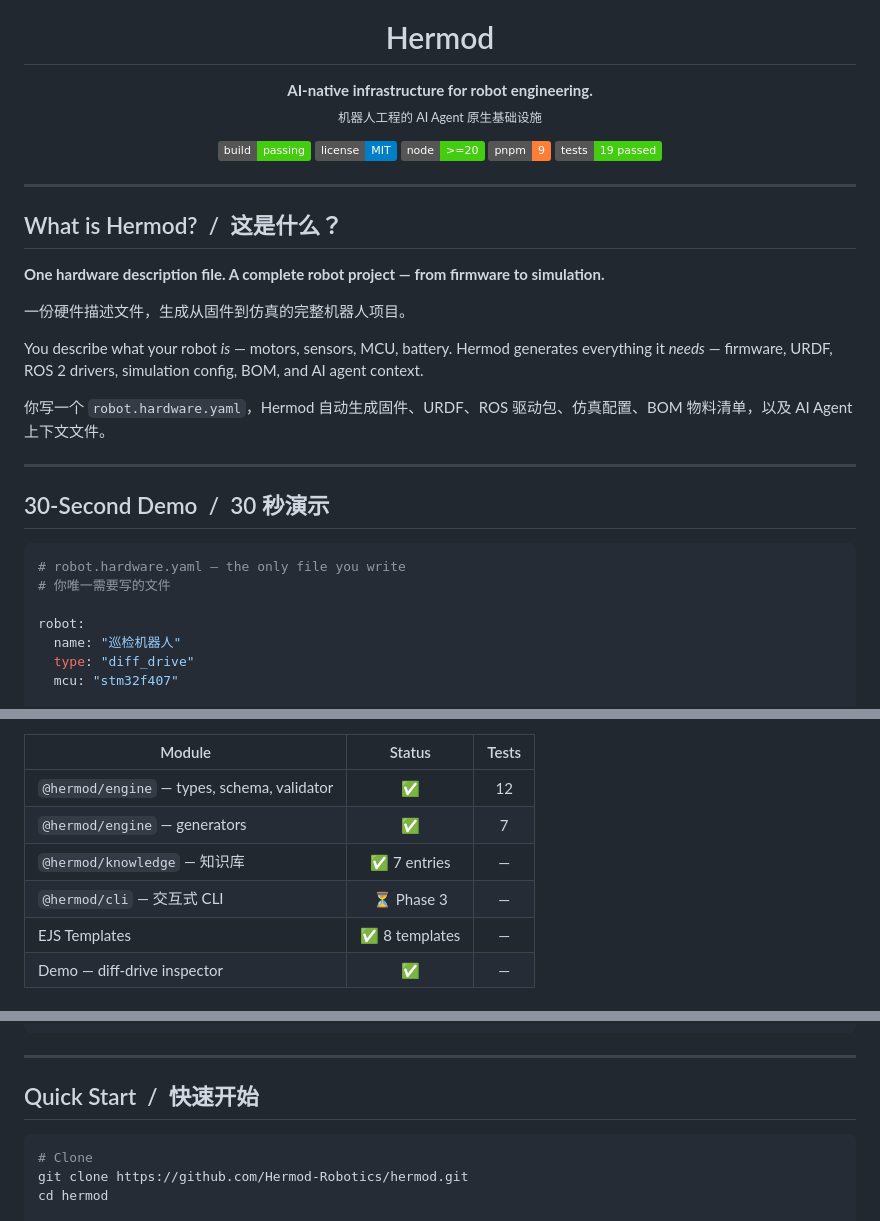
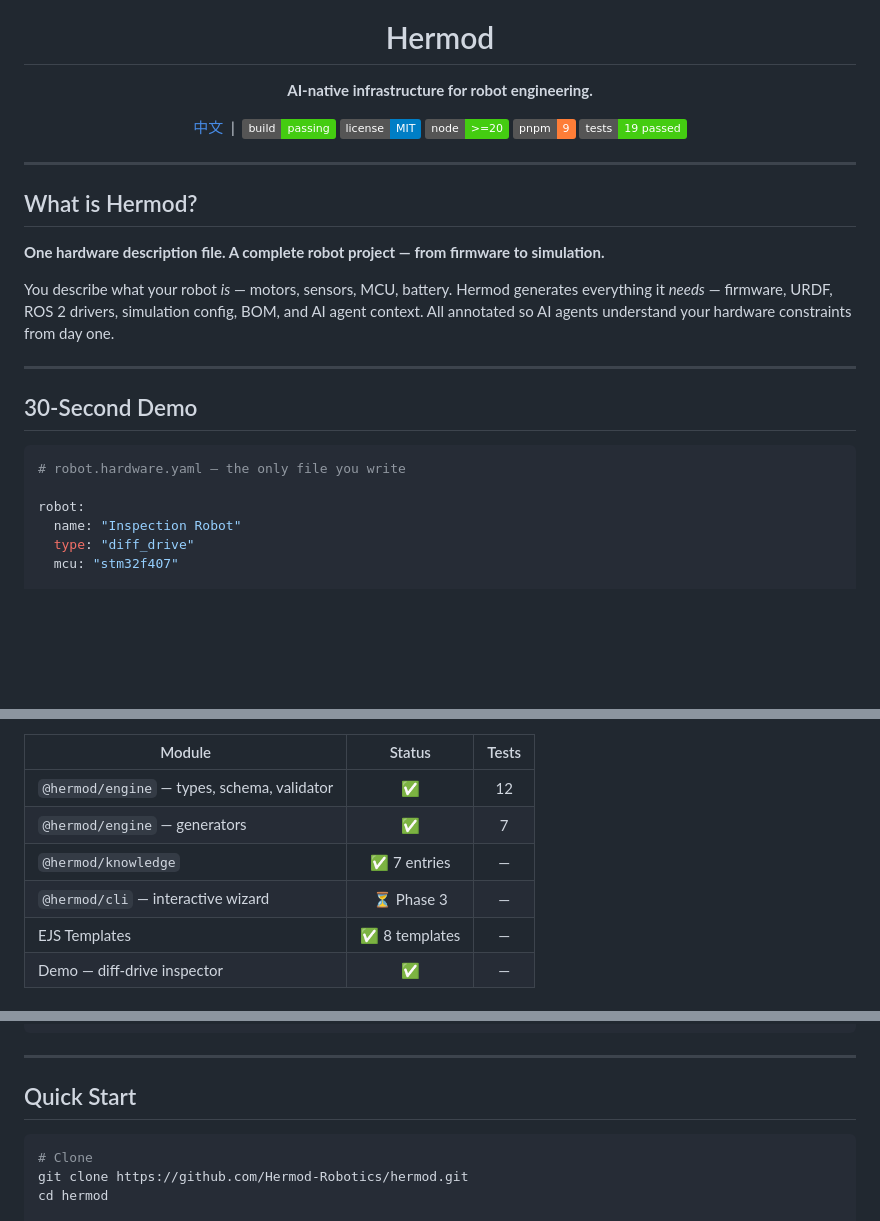
Before and after one commit to Hermod-Robotics/Hermod, a Markdown page: README.md, 3 parts joined by grey strips. GitHub-like rendering; badges without logos; blank space fills up the shorter version.

````diff
--- a/README.md
+++ b/README.md
@@ -5,11 +5,12 @@
 <h1 align="center">Hermod</h1>
 
 <p align="center">
-  <strong>AI-native infrastructure for robot engineering.</strong><br>
-  <sub>机器人工程的 AI Agent 原生基础设施</sub>
+  <strong>AI-native infrastructure for robot engineering.</strong>
 </p>
 
 <p align="center">
+  <a href="README.zh-CN.md">中文</a>
+  &nbsp;|&nbsp;
   <a href="https://github.com/Hermod-Robotics/hermod/actions"><img src="https://img.shields.io/badge/build-passing-brightgreen" alt="Build"></a>
   <a href="LICENSE"><img src="https://img.shields.io/badge/license-MIT-blue" alt="MIT License"></a>
   <a href="https://nodejs.org"><img src="https://img.shields.io/badge/node-%3E%3D20-success" alt="Node.js >= 20"></a>
@@ -19,26 +20,21 @@
 
 ---
 
-## What is Hermod? &nbsp;/&nbsp; 这是什么？
+## What is Hermod?
 
 **One hardware description file. A complete robot project — from firmware to simulation.**
 
-一份硬件描述文件，生成从固件到仿真的完整机器人项目。
-
-You describe what your robot *is* — motors, sensors, MCU, battery. Hermod generates everything it *needs* — firmware, URDF, ROS 2 drivers, simulation config, BOM, and AI agent context.
-
-你写一个 `robot.hardware.yaml`，Hermod 自动生成固件、URDF、ROS 驱动包、仿真配置、BOM 物料清单，以及 AI Agent 上下文文件。
+You describe what your robot *is* — motors, sensors, MCU, battery. Hermod generates everything it *needs* — firmware, URDF, ROS 2 drivers, simulation config, BOM, and AI agent context. All annotated so AI agents understand your hardware constraints from day one.
 
 ---
 
-## 30-Second Demo &nbsp;/&nbsp; 30 秒演示
+## 30-Second Demo
 
 ```yaml
 # robot.hardware.yaml — the only file you write
-# 你唯一需要写的文件
 
 robot:
-  name: "巡检机器人"
+  name: "Inspection Robot"
   type: "diff_drive"
   mcu: "stm32f407"
 
@@ -136,8 +130,8 @@ Layer 1: Standard Parts Knowledge Base (motors, sensors, drivers, MCUs)
 |--------|:------:|:-----:|
 | `@hermod/engine` — types, schema, validator | ✅ | 12 |
 | `@hermod/engine` — generators | ✅ | 7 |
-| `@hermod/knowledge` — 知识库 | ✅ 7 entries | — |
-| `@hermod/cli` — 交互式 CLI | ⏳ Phase 3 | — |
+| `@hermod/knowledge` | ✅ 7 entries | — |
+| `@hermod/cli` — interactive wizard | ⏳ Phase 3 | — |
 | EJS Templates | ✅ 8 templates | — |
 | Demo — diff-drive inspector | ✅ | — |
 
@@ -193,7 +187,7 @@ Hermod/
 
 ---
 
-## Quick Start &nbsp;/&nbsp; 快速开始
+## Quick Start
 
 ```bash
 # Clone
````
Also changed, not shown: other parts of README.md (+21 -24 lines), README.zh-CN.md (added, +243 -0 lines).
